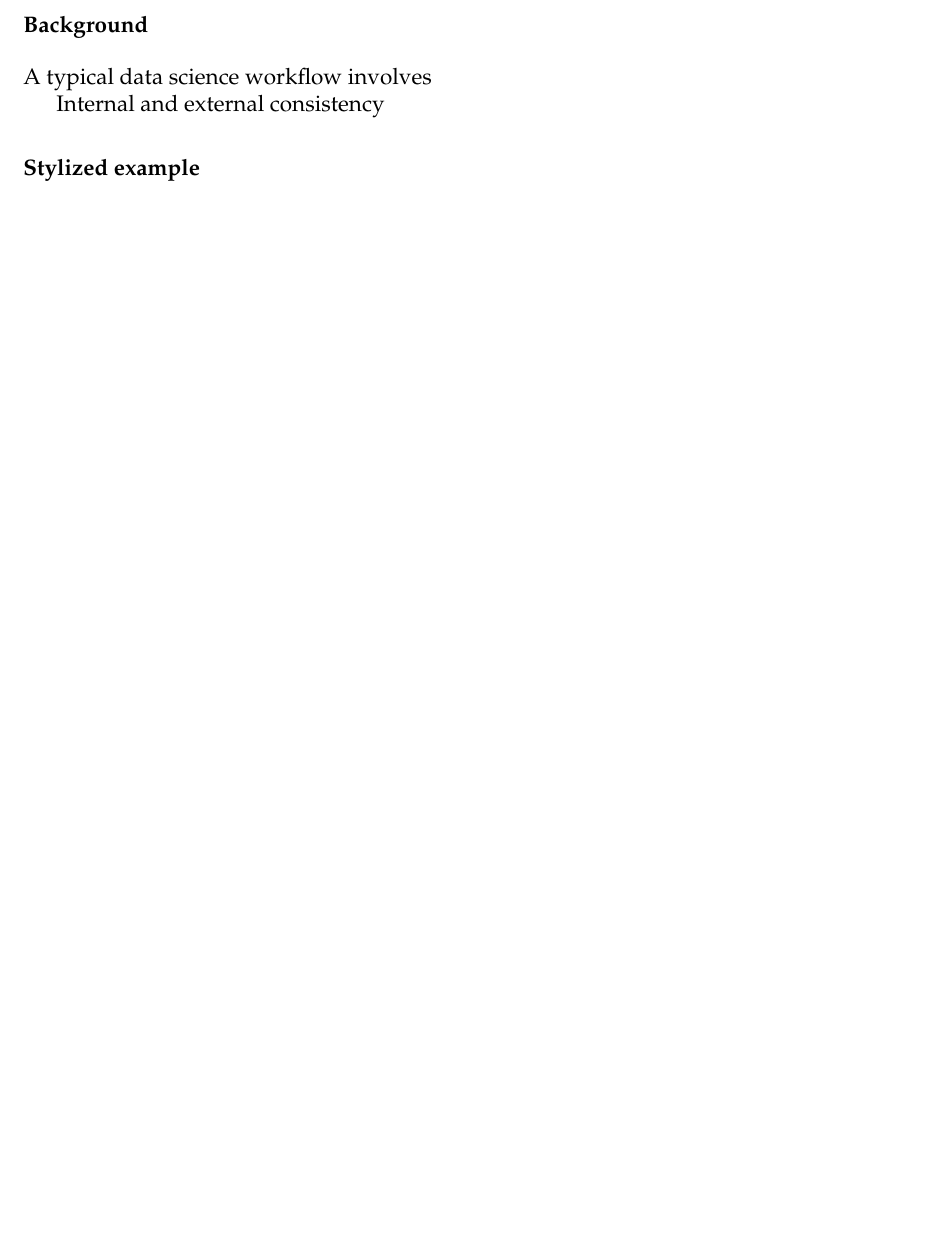
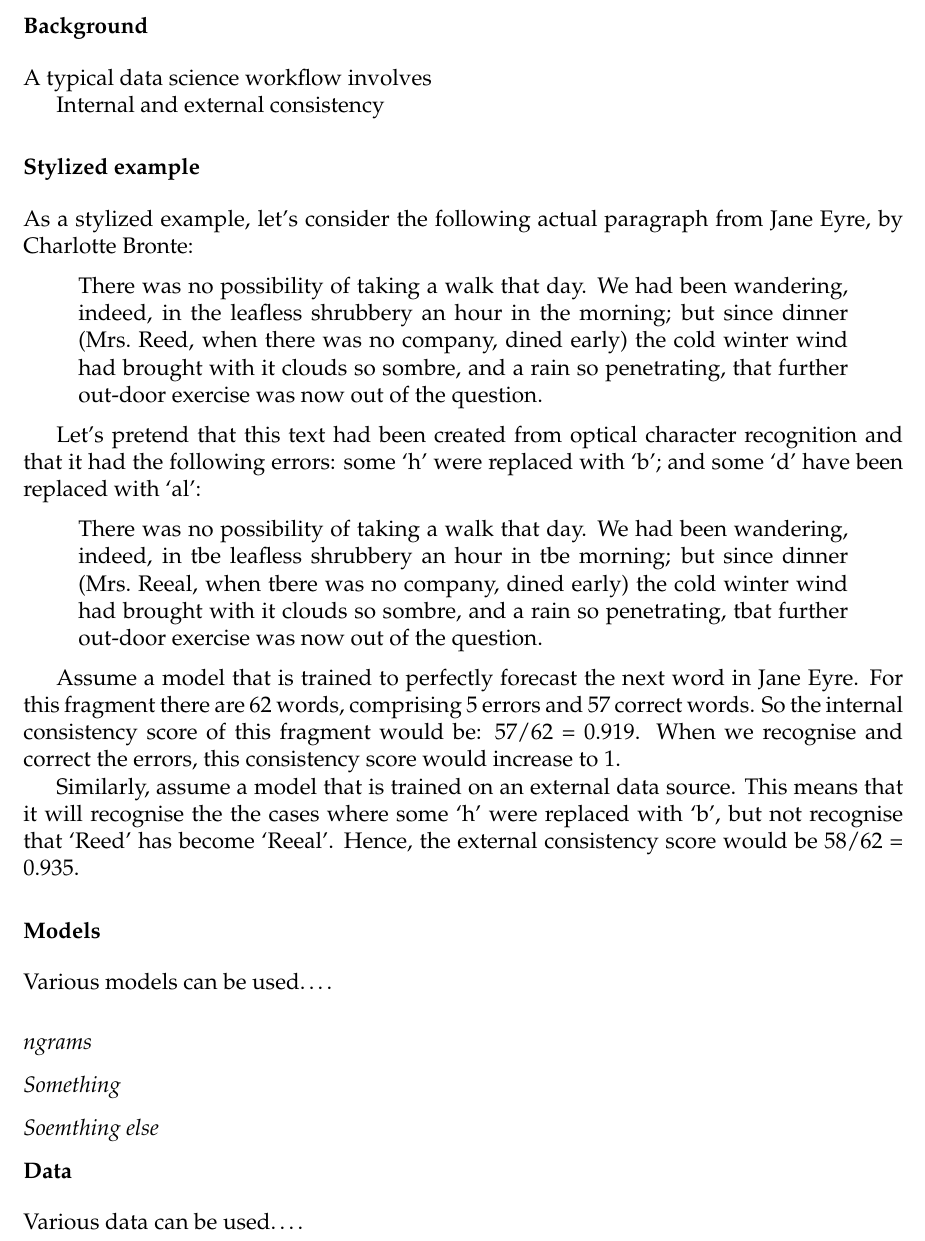
Before and after one commit to RohanAlexander/consistency_scores_in_text_datasets, an R Markdown document (outputs/documents/paper.Rmd): part of page 2 of 2 before the commit and part of page 2 of 3 after it, cut so that both start at the same text, the shorter picture padded with empty space. The pictures show the output file outputs/documents/paper.pdf that the author committed with the source.

Commit message:
Add jane eyre example

```diff
--- a/outputs/documents/paper.Rmd
+++ b/outputs/documents/paper.Rmd
@@ -56,6 +56,37 @@ Internal and external consistency
 
 # Stylized example
 
+As a stylized example, let's consider the following actual paragraph from Jane Eyre, by Charlotte Bronte:
+
+> There was no possibility of taking a walk that day. We had been wandering, indeed, in the leafless shrubbery an hour in the morning; but since dinner (Mrs. Reed, when there was no company, dined early) the cold winter wind had brought with it clouds so sombre, and a rain so penetrating, that further out-door exercise was now out of the question.
+
+Let's pretend that this text had been created from optical character recognition and that it had the following errors: some 'h' were replaced with 'b'; and some 'd' have been replaced with 'al':
+
+> There was no possibility of taking a walk that day. We had been wandering, indeed, in tbe leafless shrubbery an hour in tbe morning; but since dinner (Mrs. Reeal, when tbere was no company, dined early) the cold winter wind had brought with it clouds so sombre, and a rain so penetrating, tbat further out-door exercise was now out of the question.
+
+Assume a model that is trained to perfectly forecast the next word in Jane Eyre. For this fragment there are 62 words, comprising 5 errors and 57 correct words. So the internal consistency score of this fragment would be: 57/62 = 0.919. When we recognise and correct the errors, this consistency score would increase to 1.
+
+Similarly, assume a model that is trained on an external data source. This means that it will recognise the the cases where some 'h' were replaced with 'b', but not recognise that 'Reed' has become 'Reeal'. Hence, the external consistency score would be 58/62 = 0.935.
+
+
+
+# Models
+
+Various models can be used....
+
+## ngrams
+
+
+## Something
+
+
+## Soemthing else
+
+
+
+# Data
+
+Various data can be used....
 
 
 # Application
```
Also changed, not shown: outputs/documents/paper.pdf.
